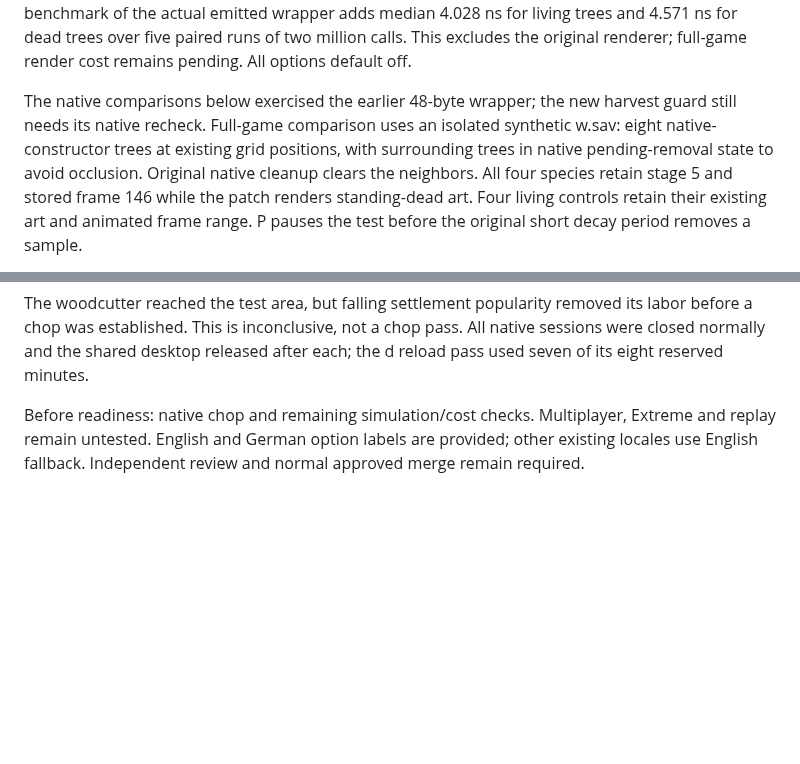
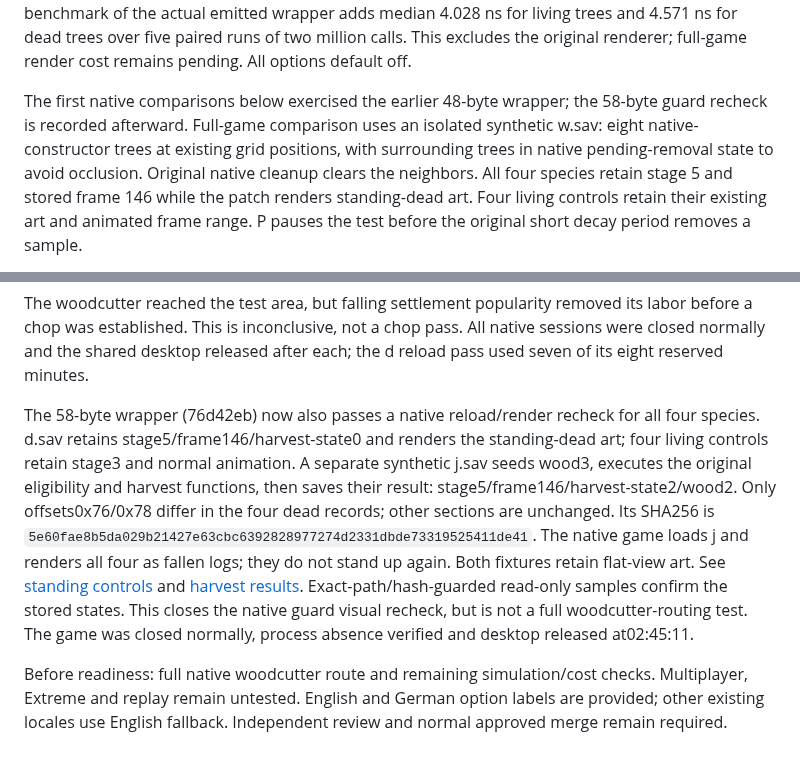
Before and after one commit to Krarilotus/extension-interface-visual-fixes, a Markdown page: VALIDATION-R019.md, 2 parts joined by grey strips. GitHub-like rendering; blank space fills up the shorter version.

Commit message:
docs: verify native harvest guard and standing-tree controls

```diff
--- a/VALIDATION-R019.md
+++ b/VALIDATION-R019.md
@@ -42,8 +42,8 @@ over five paired runs of two million calls. This excludes the original renderer;
 full-game render cost remains pending.
 All options default off.
 
-The native comparisons below exercised the earlier 48-byte wrapper; the new
-harvest guard still needs its native recheck. Full-game comparison uses an isolated synthetic w.sav: eight native-constructor
+The first native comparisons below exercised the earlier 48-byte wrapper; the
+58-byte guard recheck is recorded afterward. Full-game comparison uses an isolated synthetic w.sav: eight native-constructor
 trees at existing grid positions, with surrounding trees in native pending-removal
 state to avoid occlusion. Original native cleanup clears the neighbors. All four
 species retain stage 5 and stored frame 146 while the patch renders standing-dead
@@ -74,7 +74,22 @@ its labor before a chop was established. This is inconclusive, not a chop pass.
 All native sessions were closed normally and the shared desktop released after
 each; the d reload pass used seven of its eight reserved minutes.
 
-Before readiness: native chop and remaining
+The 58-byte wrapper (76d42eb) now also passes a native reload/render recheck for
+all four species. d.sav retains stage5/frame146/harvest-state0 and renders the
+standing-dead art; four living controls retain stage3 and normal animation.
+A separate synthetic j.sav seeds wood3, executes the original eligibility and
+harvest functions, then saves their result: stage5/frame146/harvest-state2/wood2.
+Only offsets0x76/0x78 differ in the four dead records; other sections are unchanged.
+Its SHA256 is
+`5e60fae8b5da029b21427e63cbc6392828977274d2331dbde73319525411de41`.
+The native game loads j and renders all four as fallen logs; they do not stand
+up again. Both fixtures retain flat-view art. See [standing controls](docs/native-trees-guard-standing.png)
+and [harvest results](docs/native-trees-guard-harvest.png). Exact-path/hash-guarded
+read-only samples confirm the stored states. This closes the native guard visual
+recheck, but is not a full woodcutter-routing test. The game was closed normally,
+process absence verified and desktop released at02:45:11.
+
+Before readiness: full native woodcutter route and remaining
 simulation/cost checks. Multiplayer, Extreme and replay remain untested. English and
 German option labels are provided; other existing locales use English fallback.
 Independent review and normal approved merge remain required.
```
Also changed, not shown: docs/native-trees-guard-harvest.png (added), docs/native-trees-guard-standing.png (added).
